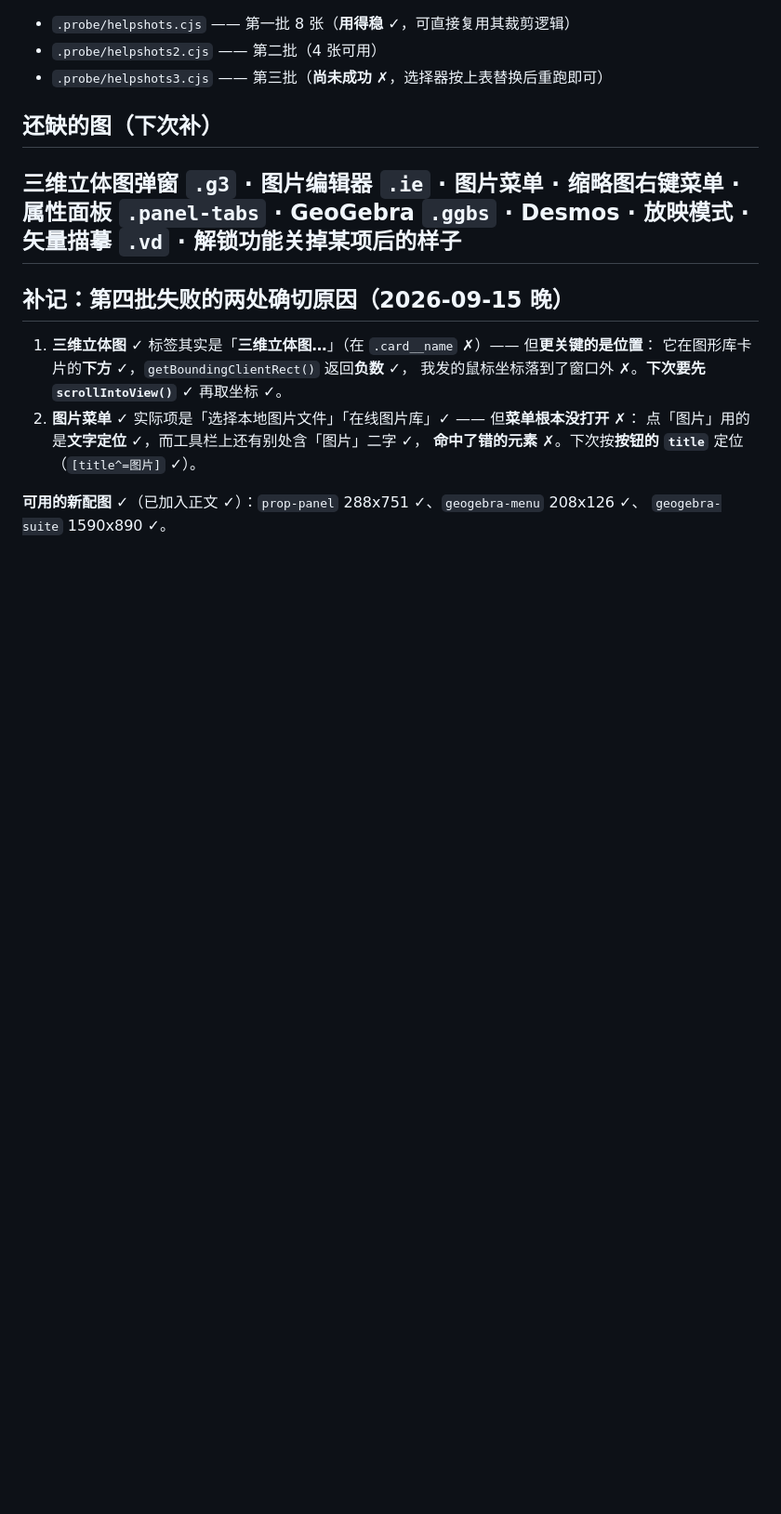
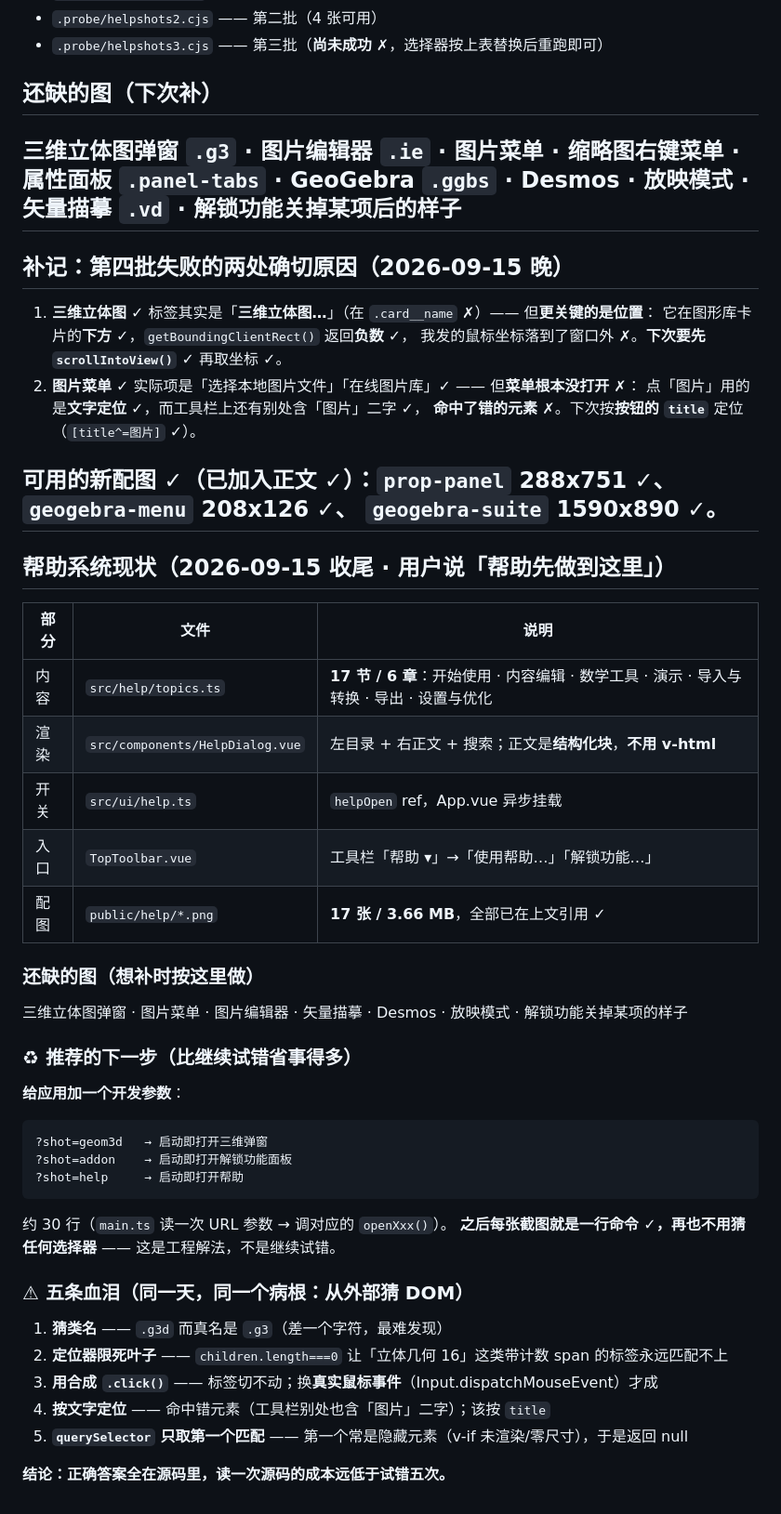
Before and after one commit to laoji2046/lj-mathppt, a Markdown page: docs/帮助配图-选择器清单.md, the part around the change. Shown at 93% size. Drawn GitHub-style; blank space fills up the shorter version.

Commit message:
docs: 帮助系统现状与待补(含五条选择器教训 + 推荐加 ?shot= 开发参数)

```diff
--- a/docs/帮助配图-选择器清单.md
+++ b/docs/帮助配图-选择器清单.md
@@ -59,3 +59,39 @@ GeoGebra `.ggbs` · Desmos · 放映模式 · 矢量描摹 `.vd` · 解锁功能
 
 **可用的新配图** ✓（已加入正文 ✓）：`prop-panel` 288x751 ✓、`geogebra-menu` 208x126 ✓、
 `geogebra-suite` 1590x890 ✓。
+---
+
+## 帮助系统现状（2026-09-15 收尾 · 用户说「帮助先做到这里」）
+
+| 部分 | 文件 | 说明 |
+|---|---|---|
+| 内容 | `src/help/topics.ts` | **17 节 / 6 章**：开始使用 · 内容编辑 · 数学工具 · 演示 · 导入与转换 · 导出 · 设置与优化 |
+| 渲染 | `src/components/HelpDialog.vue` | 左目录 + 右正文 + 搜索；正文是**结构化块**，**不用 v-html** |
+| 开关 | `src/ui/help.ts` | `helpOpen` ref，App.vue 异步挂载 |
+| 入口 | `TopToolbar.vue` | 工具栏「帮助 ▾」→「使用帮助…」「解锁功能…」 |
+| 配图 | `public/help/*.png` | **17 张 / 3.66 MB**，全部已在上文引用 ✓ |
+
+### 还缺的图（想补时按这里做）
+
+三维立体图弹窗 · 图片菜单 · 图片编辑器 · 矢量描摹 · Desmos · 放映模式 · 解锁功能关掉某项的样子
+
+### ♻ 推荐的下一步（比继续试错省事得多）
+
+**给应用加一个开发参数**：
+
+    ?shot=geom3d   → 启动即打开三维弹窗
+    ?shot=addon    → 启动即打开解锁功能面板
+    ?shot=help     → 启动即打开帮助
+
+约 30 行（`main.ts` 读一次 URL 参数 → 调对应的 `openXxx()`）。
+**之后每张截图就是一行命令 ✓，再也不用猜任何选择器** —— 这是工程解法，不是继续试错。
+
+### ⚠ 五条血泪（同一天，同一个病根：从外部猜 DOM）
+
+1. **猜类名** —— `.g3d` 而真名是 `.g3`（差一个字符，最难发现）
+2. **定位器限死叶子** —— `children.length===0` 让「立体几何 16」这类带计数 span 的标签永远匹配不上
+3. **用合成 `.click()`** —— 标签切不动；换**真实鼠标事件**（Input.dispatchMouseEvent）才成
+4. **按文字定位** —— 命中错元素（工具栏别处也含「图片」二字）；该按 `title`
+5. **`querySelector` 只取第一个匹配** —— 第一个常是隐藏元素（v-if 未渲染/零尺寸），于是返回 null
+
+**结论：正确答案全在源码里，读一次源码的成本远低于试错五次。**
```
